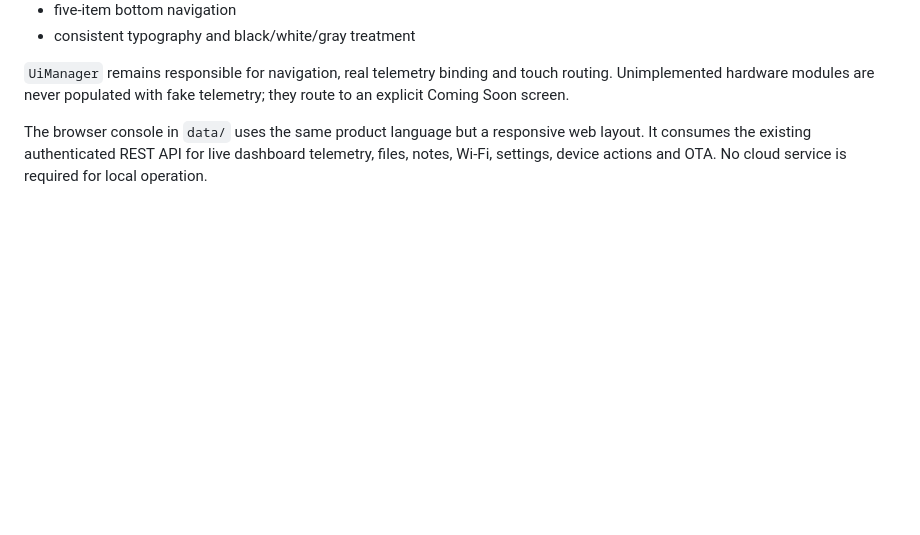
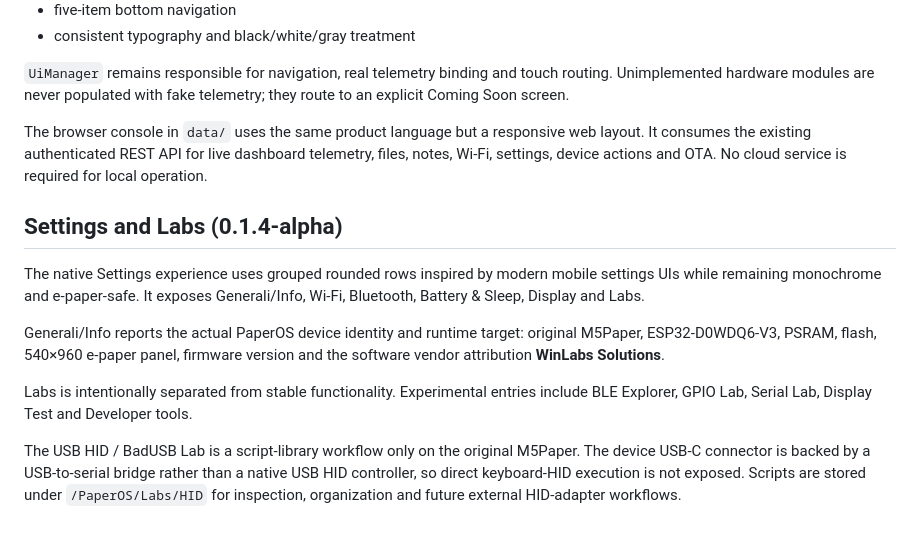
Before and after one commit to wincklers85/PaperOS-M5Paper, a Markdown page: ARCHITECTURE.md, the part around the change. Drawn GitHub-style; blank space fills up the shorter version.

Commit message:
docs: describe Settings Labs and HID architecture

```diff
--- a/ARCHITECTURE.md
+++ b/ARCHITECTURE.md
@@ -112,3 +112,14 @@ The on-device interface now has a dedicated reusable design layer in `src/ui/UiT
 `UiManager` remains responsible for navigation, real telemetry binding and touch routing. Unimplemented hardware modules are never populated with fake telemetry; they route to an explicit Coming Soon screen.
 
 The browser console in `data/` uses the same product language but a responsive web layout. It consumes the existing authenticated REST API for live dashboard telemetry, files, notes, Wi-Fi, settings, device actions and OTA. No cloud service is required for local operation.
+
+
+## Settings and Labs (0.1.4-alpha)
+
+The native Settings experience uses grouped rounded rows inspired by modern mobile settings UIs while remaining monochrome and e-paper-safe. It exposes Generali/Info, Wi-Fi, Bluetooth, Battery & Sleep, Display and Labs.
+
+Generali/Info reports the actual PaperOS device identity and runtime target: original M5Paper, ESP32-D0WDQ6-V3, PSRAM, flash, 540×960 e-paper panel, firmware version and the software vendor attribution **WinLabs Solutions**.
+
+Labs is intentionally separated from stable functionality. Experimental entries include BLE Explorer, GPIO Lab, Serial Lab, Display Test and Developer tools.
+
+The USB HID / BadUSB Lab is a script-library workflow only on the original M5Paper. The device USB-C connector is backed by a USB-to-serial bridge rather than a native USB HID controller, so direct keyboard-HID execution is not exposed. Scripts are stored under `/PaperOS/Labs/HID` for inspection, organization and future external HID-adapter workflows.
```
